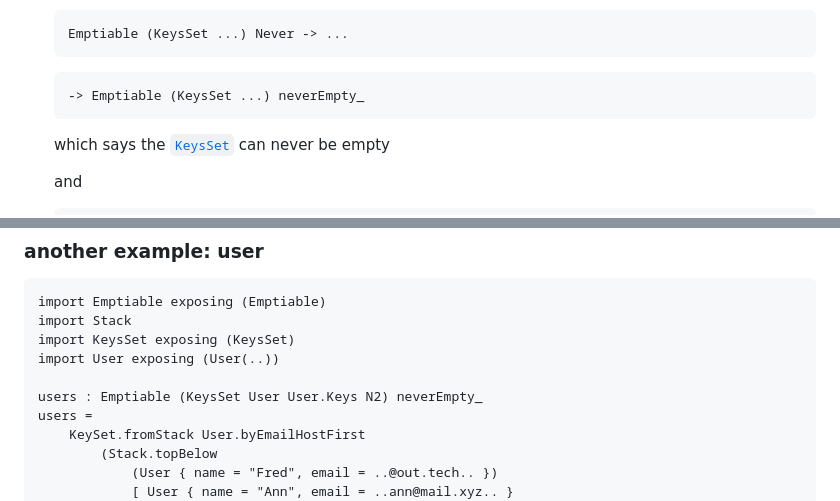
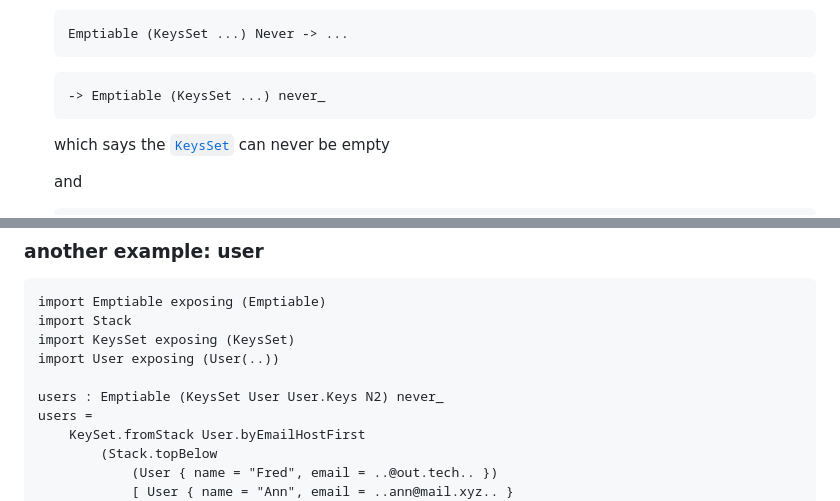
Before and after one commit to lue-bird/elm-keysset, a Markdown page: README.md, 2 parts joined by grey strips. Drawn GitHub-style.

Commit message:
neverEmpty_ → never_

````diff
--- a/README.md
+++ b/README.md
@@ -79,7 +79,7 @@ for example separating [`Ordering`](Order#Ordering)s from data to each their own
     Emptiable (KeysSet ...) Never -> ...
     ```
     ```elm
-    -> Emptiable (KeysSet ...) neverEmpty_
+    -> Emptiable (KeysSet ...) never_
     ```
     which says the [`KeysSet`](KeysSet#KeysSet) can never be empty
 
@@ -105,7 +105,7 @@ import Stack
 import KeysSet exposing (KeysSet)
 import User exposing (User(..))
 
-users : Emptiable (KeysSet User User.Keys N2) neverEmpty_
+users : Emptiable (KeysSet User User.Keys N2) never_
 users =
     KeySet.fromStack User.byEmailHostFirst
         (Stack.topBelow
````
